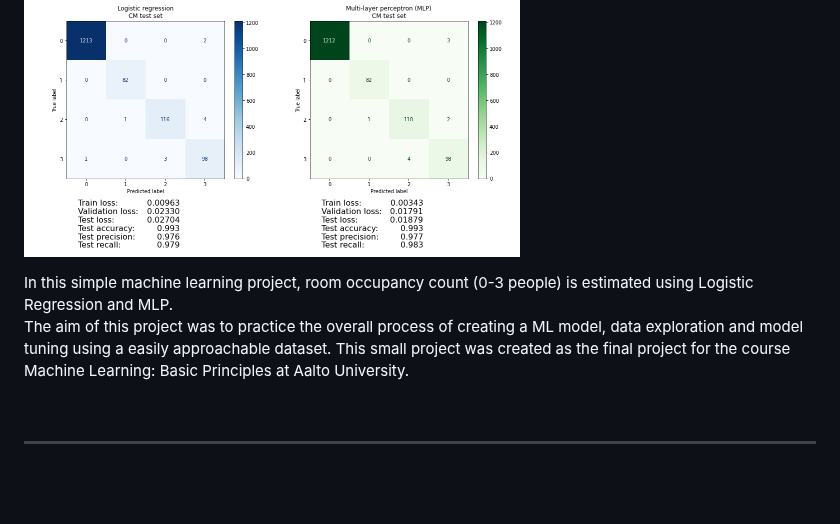
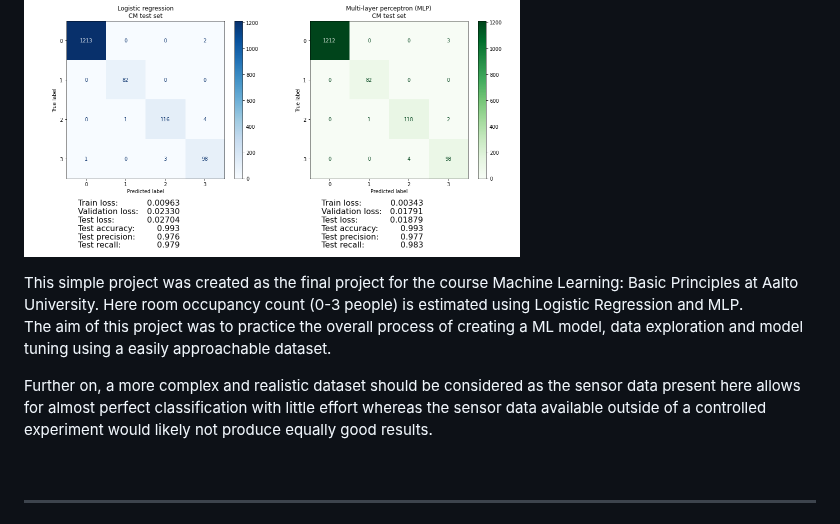
Before and after one commit to epaunonen/epaunonen.github.io, a Markdown page: README.md, the part around one of its changes. GitHub-like rendering; blank space fills up the shorter version.

```diff
--- a/README.md
+++ b/README.md
@@ -54,9 +70,11 @@ Learning goals for this project:
 <br><br>
 ![Room occupancy](https://github.com/epaunonen/epaunonen.github.io/blob/main/Assets/Room%20occupancy/img1.PNG)
 
-In this simple machine learning project, room occupancy count (0-3 people) is estimated using Logistic Regression and MLP. <br>
+This simple project was created as the final project for the course Machine Learning: Basic Principles at Aalto University.
+Here room occupancy count (0-3 people) is estimated using Logistic Regression and MLP. <br>
 The aim of this project was to practice the overall process of creating a ML model, data exploration and model tuning using a easily approachable dataset.
-This small project was created as the final project for the course Machine Learning: Basic Principles at Aalto University.
+
+Further on, a more complex and realistic dataset should be considered as the sensor data present here allows for almost perfect classification with little effort whereas the sensor data available outside of a controlled experiment would likely not produce equally good results.
 
 <br>
 
```
Also changed, not shown: other parts of README.md (+21 -5 lines).
